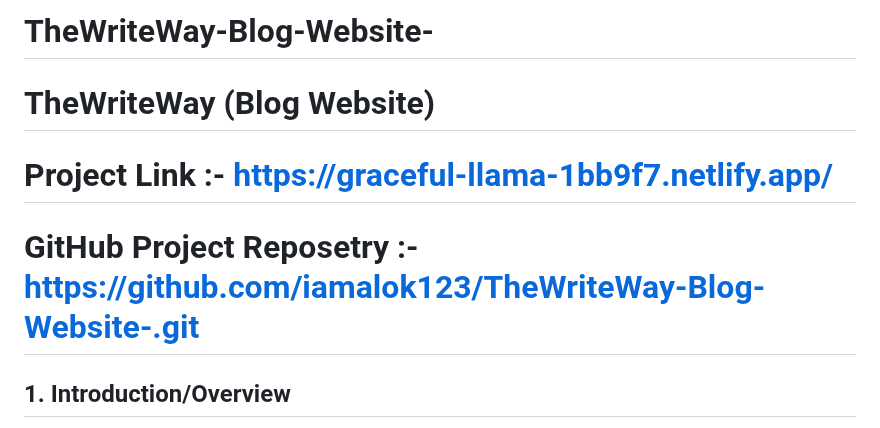
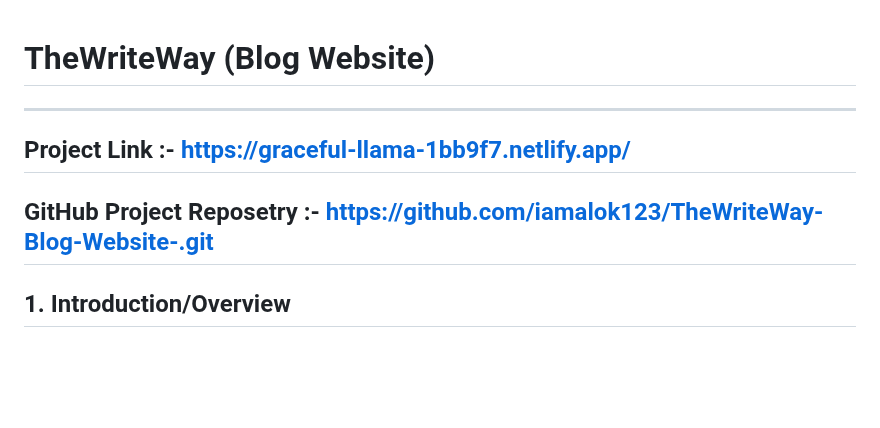
Before and after one commit to iamalok123/TheWriteWay-Blog-Website-, a Markdown page: README.md, the part around the change. Rendered like a GitHub page; blank space fills up the shorter version.

```diff
--- a/README.md
+++ b/README.md
@@ -1,9 +1,10 @@
-# TheWriteWay-Blog-Website-
-
 # TheWriteWay (Blog Website)
 
-# Project Link :- [https://graceful-llama-1bb9f7.netlify.app/](https://the-write-way-123.netlify.app/)
-# GitHub Project Reposetry :- [https://github.com/iamalok123/TheWriteWay-Blog-Website-.git](https://github.com/iamalok123/TheWriteWay-Blog-Website-.git)
+---
+Project Link :- [https://graceful-llama-1bb9f7.netlify.app/](https://the-write-way-123.netlify.app/)
+---
+GitHub Project Reposetry :- [https://github.com/iamalok123/TheWriteWay-Blog-Website-.git](https://github.com/iamalok123/TheWriteWay-Blog-Website-.git)
+---
 
 ## 1. Introduction/Overview
 
```
